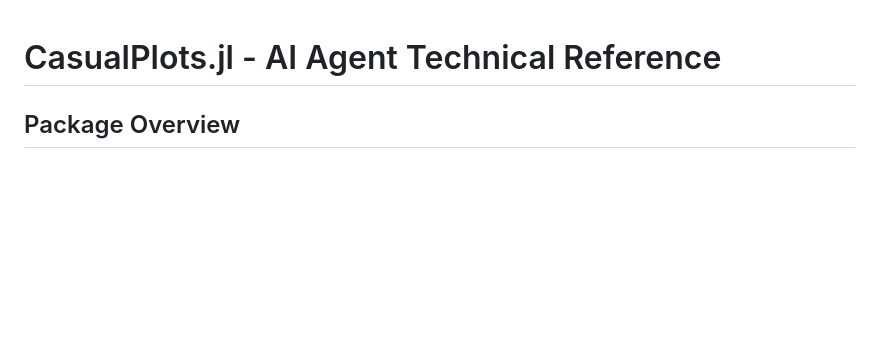
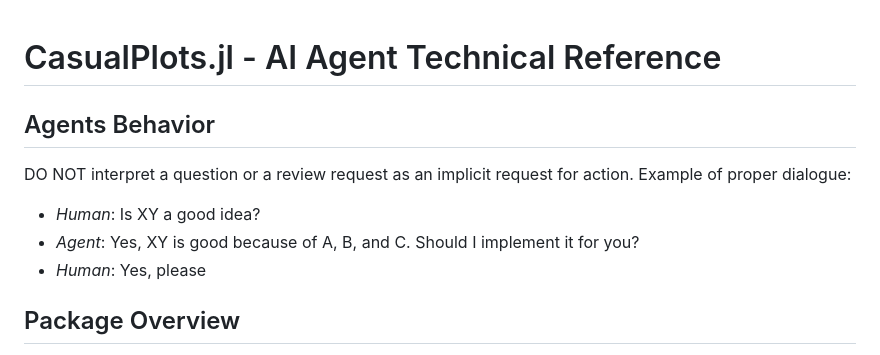
Before and after one commit to Eben60/CasualPlots.jl, a Markdown page: AGENTS.md, the part around the change. Drawn GitHub-style; blank space fills up the shorter version.

```diff
--- a/AGENTS.md
+++ b/AGENTS.md
@@ -1,4 +1,12 @@
 # CasualPlots.jl - AI Agent Technical Reference
+
+## Agents Behavior
+
+DO NOT interpret a question or a review request as an implicit request for action. Example of proper dialogue:
+
+- *Human*: Is XY a good idea?
+- *Agent*: Yes, XY is good because of A, B, and C. Should I implement it for you?
+- *Human*: Yes, please
 
 ## Package Overview
 **CasualPlots.jl** is a GUI-based plotting application for Julia which is positioned in the middle ground between purely script-based plotting and standalone GUI plotting applications. Target users are experimental scientists and engineers needing quick visualization without memorizing syntax. Aims to cover 60-80% of common 2D plotting needs (Scatter/Line/BarPlot, basic formatting).
```
